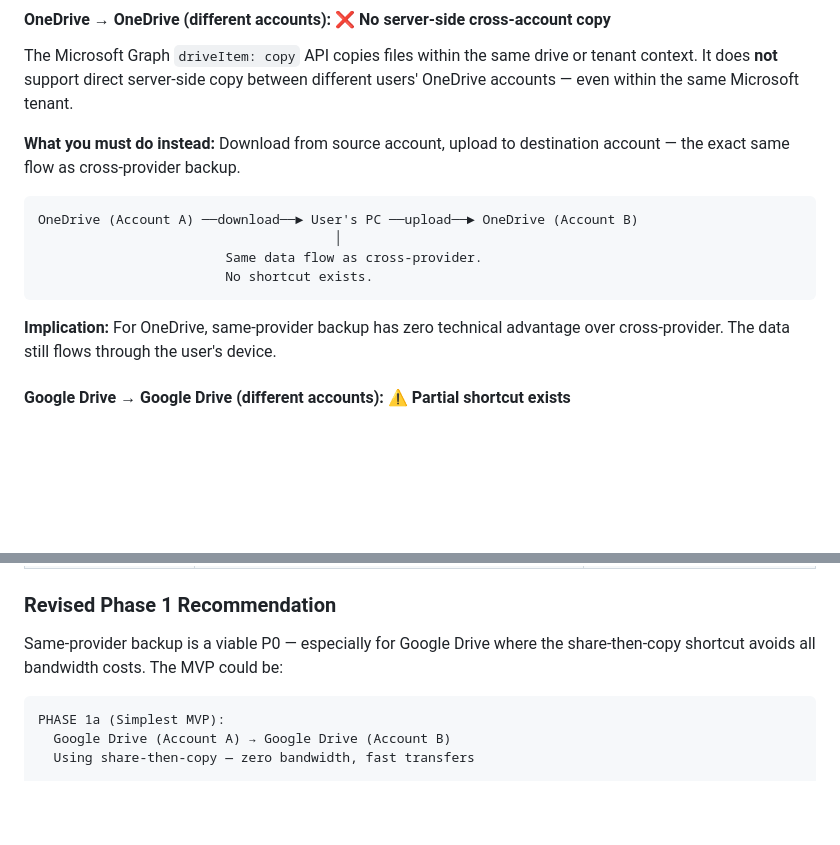
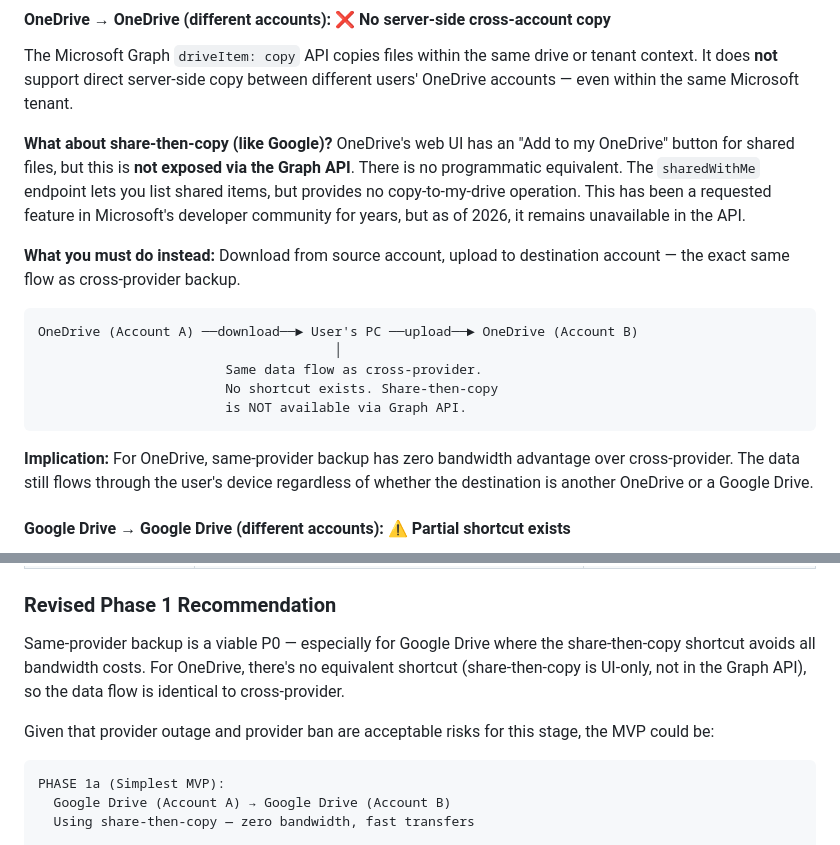
Before and after one commit to rjduncan19/VintageVault, a Markdown page: docs/architecture/002-data-movement-costs.md, 2 parts joined by grey strips. Rendered like a GitHub page; blank space fills up the shorter version.

````diff
--- a/docs/architecture/002-data-movement-costs.md
+++ b/docs/architecture/002-data-movement-costs.md
@@ -123,16 +123,19 @@ This is worth exploring. Many users have two Google accounts or two Microsoft ac
 
 The Microsoft Graph `driveItem: copy` API copies files within the same drive or tenant context. It does **not** support direct server-side copy between different users' OneDrive accounts — even within the same Microsoft tenant.
 
+**What about share-then-copy (like Google)?** OneDrive's web UI has an "Add to my OneDrive" button for shared files, but this is **not exposed via the Graph API**. There is no programmatic equivalent. The `sharedWithMe` endpoint lets you list shared items, but provides no copy-to-my-drive operation. This has been a requested feature in Microsoft's developer community for years, but as of 2026, it remains unavailable in the API.
+
 **What you must do instead:** Download from source account, upload to destination account — the exact same flow as cross-provider backup.
 
 ```
 OneDrive (Account A) ──download──► User's PC ──upload──► OneDrive (Account B)
                                       │
                         Same data flow as cross-provider.
-                        No shortcut exists.
+                        No shortcut exists. Share-then-copy
+                        is NOT available via Graph API.
 ```
 
-**Implication:** For OneDrive, same-provider backup has zero technical advantage over cross-provider. The data still flows through the user's device.
+**Implication:** For OneDrive, same-provider backup has zero bandwidth advantage over cross-provider. The data still flows through the user's device regardless of whether the destination is another OneDrive or a Google Drive.
 
 #### Google Drive → Google Drive (different accounts): ⚠️ Partial shortcut exists
 
@@ -178,7 +181,9 @@ Google Drive (Account A) ──share──► Google Drive (Account B) ──cop
 
 ### Revised Phase 1 Recommendation
 
-Same-provider backup is a viable P0 — especially for Google Drive where the share-then-copy shortcut avoids all bandwidth costs. The MVP could be:
+Same-provider backup is a viable P0 — especially for Google Drive where the share-then-copy shortcut avoids all bandwidth costs. For OneDrive, there's no equivalent shortcut (share-then-copy is UI-only, not in the Graph API), so the data flow is identical to cross-provider.
+
+Given that provider outage and provider ban are acceptable risks for this stage, the MVP could be:
 
 ```
 PHASE 1a (Simplest MVP):
````
Also changed, not shown: docs/prompts/README.md (+11 -0 lines).
